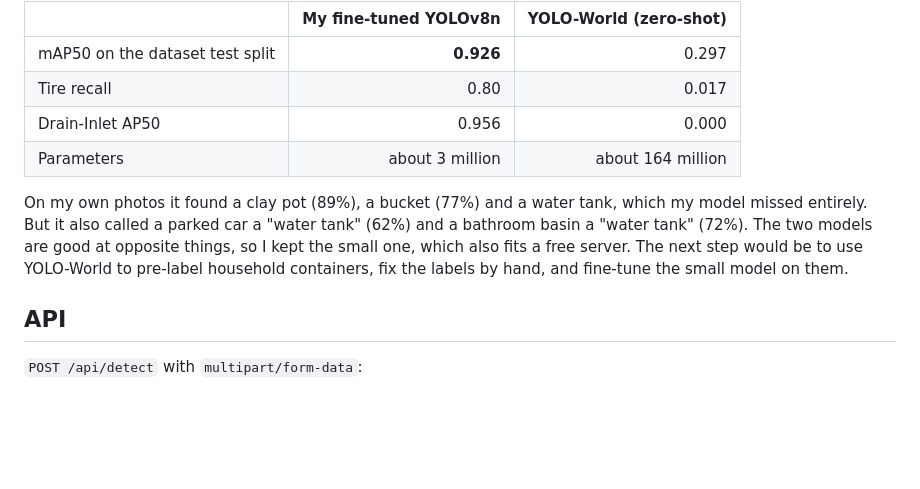
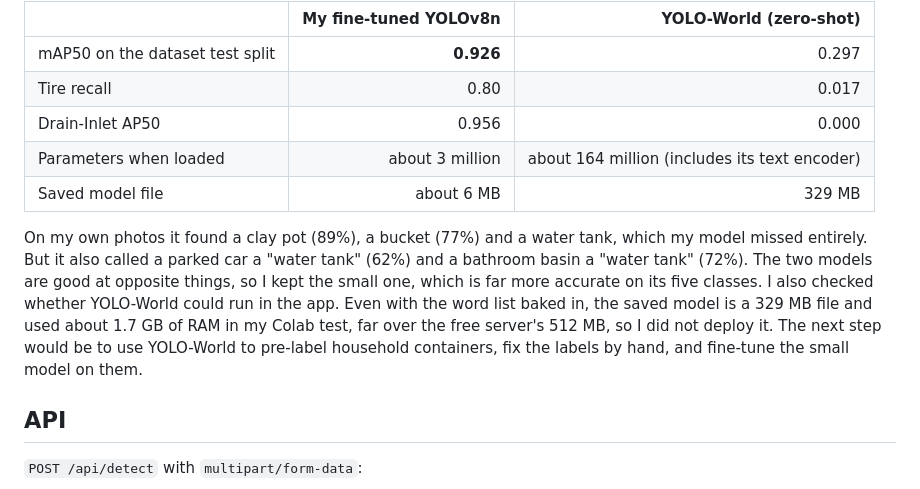
Before and after one commit to KK-Dev0/Mosquito-Breeding-Detector, a Markdown page: README.md, the part around the change. GitHub-like rendering; blank space fills up the shorter version.

```diff
--- a/README.md
+++ b/README.md
@@ -103,9 +103,10 @@ I also tried YOLO-World (zero-shot, no training) with a word list I typed in. I
 | mAP50 on the dataset test split | **0.926** | 0.297 |
 | Tire recall | 0.80 | 0.017 |
 | Drain-Inlet AP50 | 0.956 | 0.000 |
-| Parameters | about 3 million | about 164 million |
+| Parameters when loaded | about 3 million | about 164 million (includes its text encoder) |
+| Saved model file | about 6 MB | 329 MB |
 
-On my own photos it found a clay pot (89%), a bucket (77%) and a water tank, which my model missed entirely. But it also called a parked car a "water tank" (62%) and a bathroom basin a "water tank" (72%). The two models are good at opposite things, so I kept the small one, which also fits a free server. The next step would be to use YOLO-World to pre-label household containers, fix the labels by hand, and fine-tune the small model on them.
+On my own photos it found a clay pot (89%), a bucket (77%) and a water tank, which my model missed entirely. But it also called a parked car a "water tank" (62%) and a bathroom basin a "water tank" (72%). The two models are good at opposite things, so I kept the small one, which is far more accurate on its five classes. I also checked whether YOLO-World could run in the app. Even with the word list baked in, the saved model is a 329 MB file and used about 1.7 GB of RAM in my Colab test, far over the free server's 512 MB, so I did not deploy it. The next step would be to use YOLO-World to pre-label household containers, fix the labels by hand, and fine-tune the small model on them.
 
 ## API
 
```
